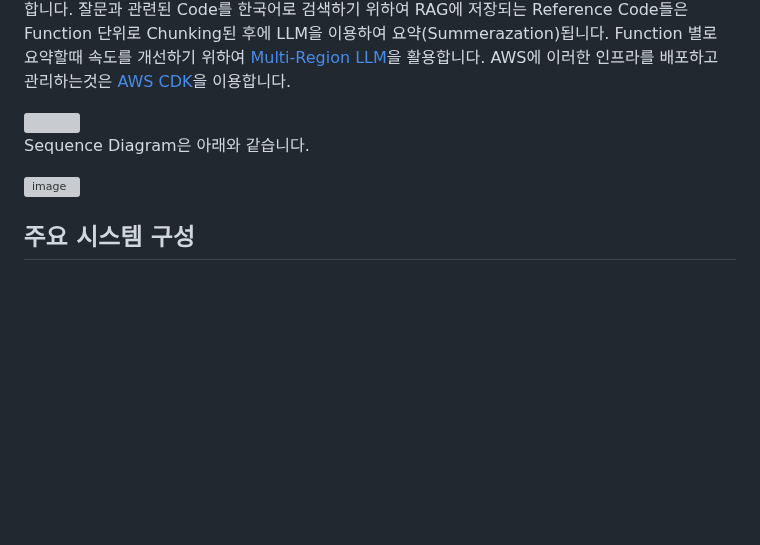
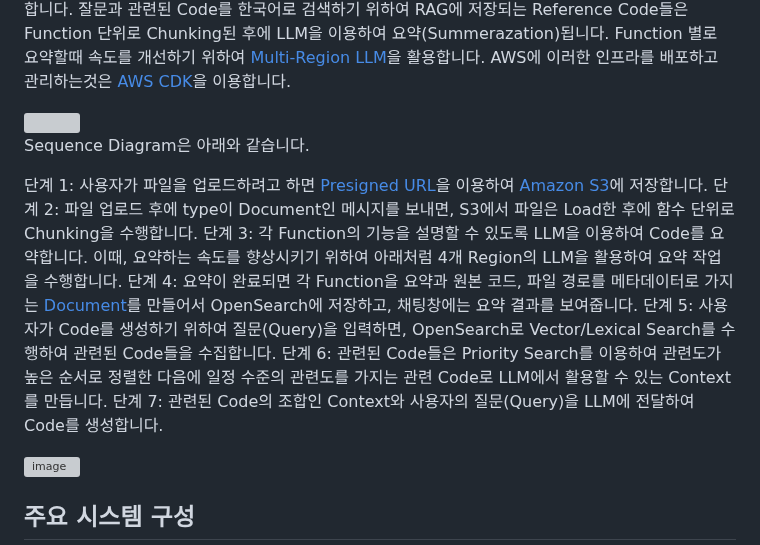
Before and after one commit to kyopark2014/rag-code-generation, a Markdown page: README.md, the part around the change. Drawn GitHub-style; blank space fills up the shorter version; grey boxes are pictures that could not be loaded.

```diff
--- a/README.md
+++ b/README.md
@@ -16,6 +16,14 @@
 <img src="https://github.com/kyopark2014/rag-code-generation/assets/52392004/3f5e891c-3cbf-44d5-b337-82229e0a10f9" width="900">
 
 Sequence Diagram은 아래와 같습니다.
+
+단계 1: 사용자가 파일을 업로드하려고 하면 [Presigned URL](https://docs.aws.amazon.com/ko_kr/AmazonS3/latest/userguide/PresignedUrlUploadObject.html)을 이용하여 [Amazon S3](https://docs.aws.amazon.com/AmazonS3/latest/userguide/Welcome.html)에 저장합니다.
+단계 2: 파일 업로드 후에 type이 Document인 메시지를 보내면, S3에서 파일은 Load한 후에 함수 단위로 Chunking을 수행합니다.
+단계 3: 각 Function의 기능을 설명할 수 있도록 LLM을 이용하여 Code를 요약합니다. 이때, 요약하는 속도를 향상시키기 위하여 아래처럼 4개 Region의 LLM을 활용하여 요약 작업을 수행합니다.
+단계 4: 요약이 완료되면 각 Function을 요약과 원본 코드, 파일 경로를 메타데이터로 가지는 [Document](https://opensearch.org/docs/latest/)를 만들어서 OpenSearch에 저장하고, 채팅창에는 요약 결과를 보여줍니다.
+단계 5: 사용자가 Code를 생성하기 위하여 질문(Query)을 입력하면, OpenSearch로 Vector/Lexical Search를 수행하여 관련된 Code들을 수집합니다.
+단계 6: 관련된 Code들은 Priority Search를 이용하여 관련도가 높은 순서로 정렬한 다음에 일정 수준의 관련도를 가지는 관련 Code로 LLM에서 활용할 수 있는 Context를 만듭니다.
+단계 7: 관련된 Code의 조합인 Context와 사용자의 질문(Query)을 LLM에 전달하여 Code를 생성합니다.
 
 ![image](https://github.com/kyopark2014/rag-code-generation/assets/52392004/2cf62fbc-e8dd-4704-993f-864f9ee3dbc1)
 
```
